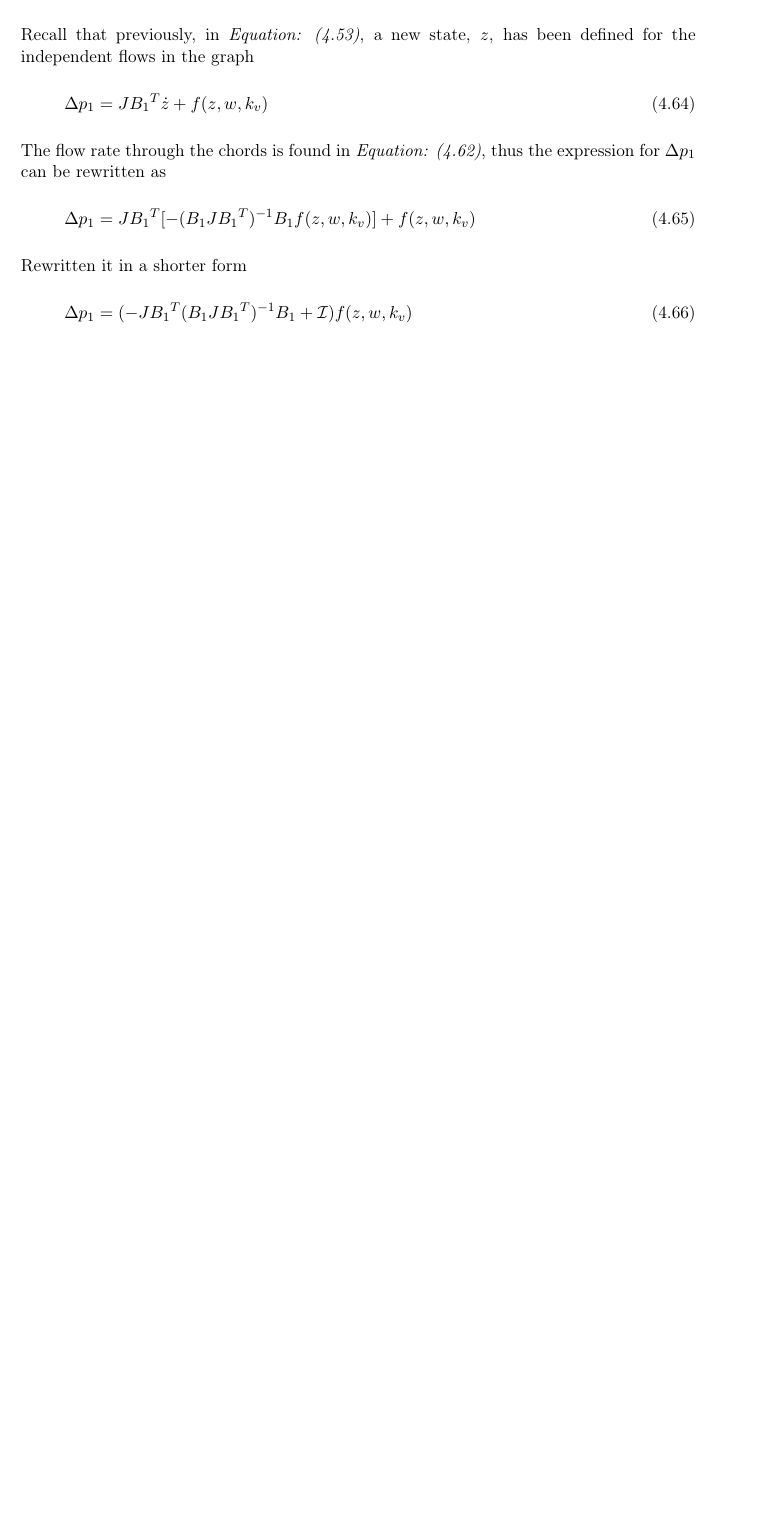
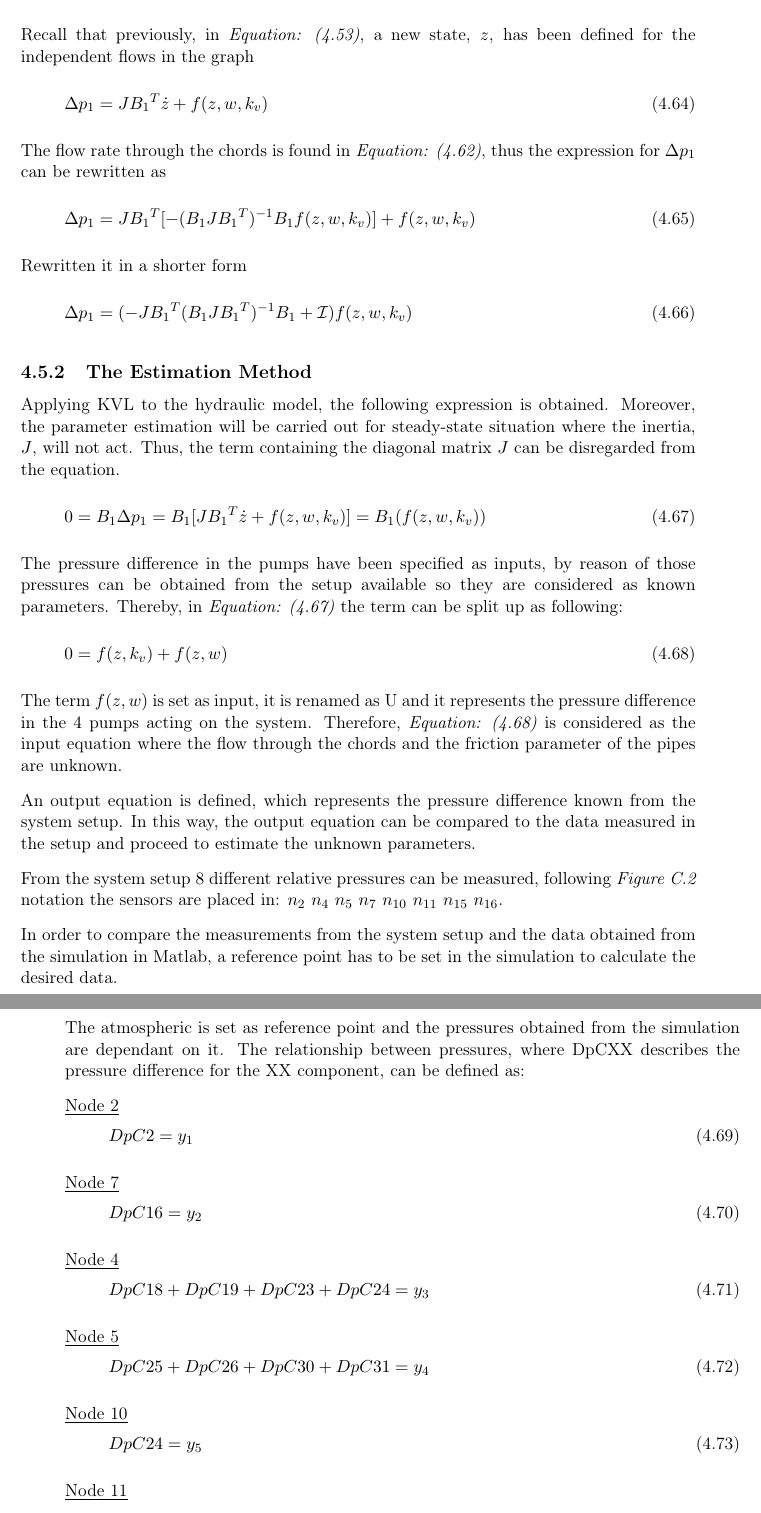
Before and after one commit to SBKrogh/WaterTank, a LaTeX thesis (Gr830.tex, which reads report/analysis/network_model.tex): part of page 34 of 59 before the commit and two parts of pages 34 and 35 of 59 after it, the two joined at a grey line, cut so that both start at the same text, the shorter picture padded with empty space. Compiled offline with pdfLaTeX.

Commit message:
Explanation Parameter

```diff
--- a/report/analysis/network_model.tex
+++ b/report/analysis/network_model.tex
@@ -250,3 +250,71 @@ The flow rate through the chords is found in \eqref{ParatModelFinal}, thus the e
   \Delta p_1 =  (-J {B_1}^T (B_1 J {B_1}^T)^{-1}B_1 + \mathcal{I}) f(z, w, k_v)
   \label{PressureShort}
  \end{equation}
+
+\subsection{The Estimation Method}
+\label{SubSecEstimation}
+
+Applying KVL to the hydraulic model, the following expression is obtained. Moreover, the parameter estimation will be carried out for steady-state
+situation where the inertia, $J$, will not act. Thus, the term containing the diagonal matrix $J$ can be disregarded from the equation.
+
+\begin{equation}
+  0 = B_1 \Delta p_1 = B_1 [ J {B_1}^T \dot{z} + f(z, w, k_v)]  =  B_1 (f(z, w, k_v))
+  \label{esteq}
+ \end{equation}
+
+The pressure difference in the pumps have been specified as inputs, by reason of those pressures can be obtained from the setup available so they are considered
+as known parameters. Thereby, in \eqref{esteq} the term can be split up as following:
+
+\begin{equation}
+ 0 = f(z,k_v)+ f(z,w)
+ \label{ModelNoInertia}
+\end{equation}
+
+The term $f(z,w)$ is set as input, it is renamed as U and it represents the pressure difference in the $4$ pumps acting on the system. Therefore,
+\eqref{ModelNoInertia} is considered as the input equation where the flow through the chords and the friction parameter of the pipes are unknown.
+
+An output equation is defined, which represents the pressure difference known from the system setup. In this way, the output equation can be compared
+to the data measured in the setup and proceed to estimate the unknown parameters.
+
+From the system setup $8$ different relative pressures can be measured, following \figref{systemdiagram} notation the sensors are placed in:
+$n_2$ $n_4$ $n_5$ $n_7$ $n_{10}$ $n_{11}$ $n_{15}$ $n_{16}$.
+
+In order to compare the measurements from the system setup and the data obtained from the simulation in Matlab, a reference point has to be set in the
+simulation to calculate the desired data.
+
+The atmospheric is set as reference point and the pressures obtained from the simulation are dependant on it. The relationship between pressures, where DpCXX describes
+the pressure difference for the XX component, can be defined as:
+
+\text{\underline{Node 2}}
+\vspace{4mm}
+\begin{equation}
+    DpC2 = y_1
+\end{equation}
+
+\text{\underline{Node 7}}
+\vspace{4mm}
+\begin{equation}
+  DpC16 = y_2
+\end{equation}
+
+\text{\underline{Node 4}}
+\vspace{4mm}
+\begin {equation}
+    DpC18 + DpC19 + DpC23 + DpC24 = y_3
+\end{equation}
+
+\text{\underline{Node 5}}
+\vspace{4mm}
+\begin {equation}
+    DpC25 + DpC26 + DpC30 + DpC31 = y_4
+\end{equation}
+
+\text{\underline{Node 10}}
+\vspace{4mm}
+\begin {equation}
+    DpC24 = y_5
+\end{equation}
+
+\text{\underline{Node 11}}
+\vspace{4mm}
+\begin {equation}
```
Also changed, not shown: report/analysis/network_model.tex (16 more changed lines).
